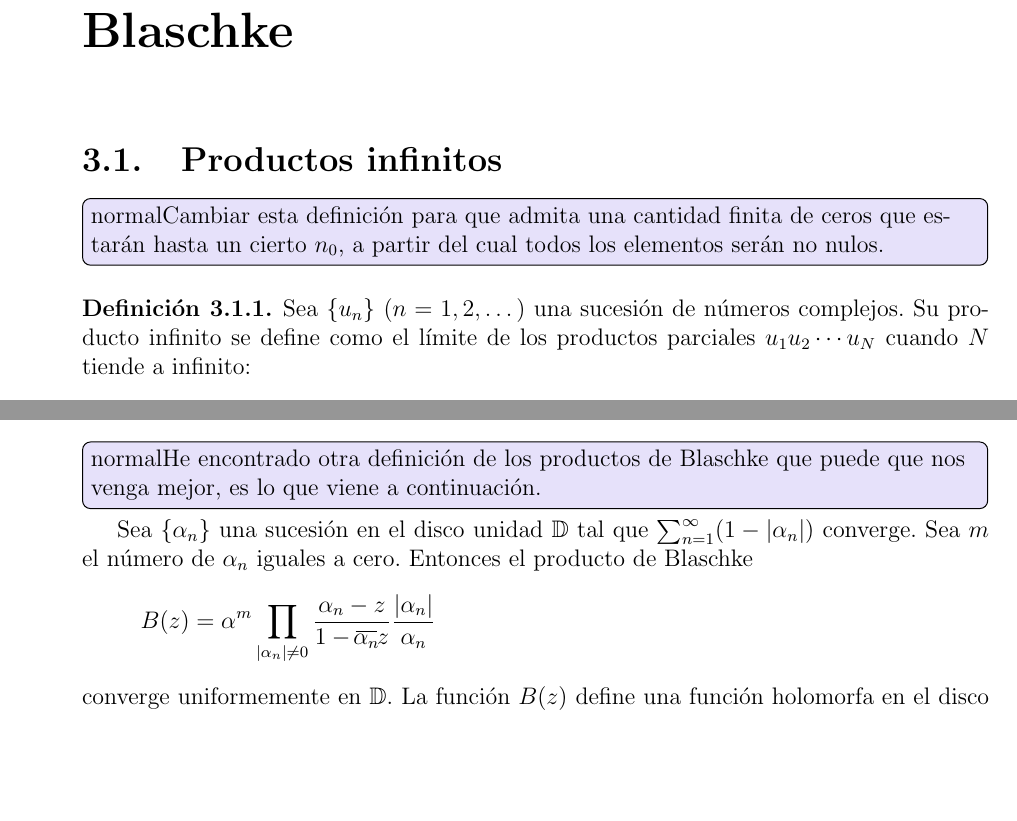
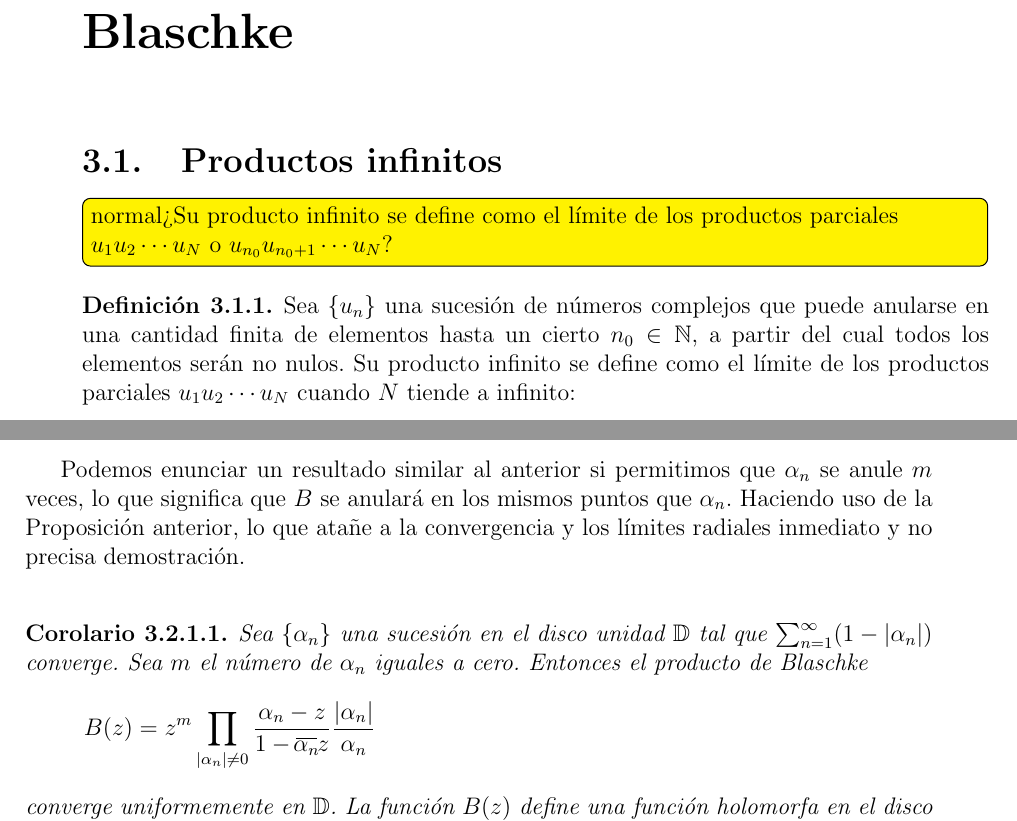
Before and after one commit to Celia95/TFG, a LaTeX book (Memoria/main.tex, which reads Memoria/Capitulos/Productos_infinitos.tex): two parts of pages 21 and 23 of 38 before the commit and two parts of pages 21 and 24 of 38 after it, joined at a grey line, cut so that both start at the same text, the shorter picture padded with empty space. Compiled offline with pdfLaTeX.

Commit message:
Ejemplos y productos: algunos cambios

```diff
--- a/Memoria/Capitulos/Productos_infinitos.tex
+++ b/Memoria/Capitulos/Productos_infinitos.tex
@@ -1,10 +1,10 @@
 \chapter{Productos infinitos. Productos de Blaschke}
 
 \section{Productos infinitos}
-\todo[inline]{Cambiar esta definición para que admita una cantidad finita de ceros que estarán hasta un cierto $n_0$, a partir del cual todos los elementos serán no nulos.}
+\todo[inline, color=yellow]{¿Su producto infinito se define como el límite de los productos parciales $u_1 u_2 \cdots u_N$ o  $u_{n_0} u_{n_0+1} \cdots u_N$?}
 
 \begin{definition}
-    Sea $\{u_n\} \ (n=1,2, \dots)$ una sucesión de números complejos. Su producto infinito se define como el límite de los productos parciales $u_1 u_2 \cdots u_N$ cuando $N$ tiende a infinito:
+    Sea $\{u_n\}$ una sucesión de números complejos que puede anularse en una cantidad finita de elementos hasta un cierto $n_0 \in \naturals$, a partir del cual todos los elementos serán no nulos. Su producto infinito se define como el límite de los productos parciales $u_1 u_2 \cdots u_N$ cuando $N$ tiende a infinito:
 \begin{equation*}
     \prod_{n=1}^{\infty} u_n = \lim_{N \to \infty} \prod_{n=1}^{N} u_n.
 \end{equation*}
@@ -66,14 +68,6 @@ Además, decimos que el producto converge cuando el límite existe y no es cero.
 \todo[inline]{Añadir comentario sobre la equivalencia de las tres situaciones.}
 
 \section{Productos de Blaschke}
-
-\todo[inline]{He encontrado otra definición de los productos de Blaschke que puede que nos venga mejor, es lo que viene a continuación.}
-
-    Sea $\{\alpha_n\}$ una sucesión en el disco unidad $\disk$ tal que $\sum_{n=1}^{\infty} (1 - \abs{\alpha_n})$ converge. Sea $m$ el número de $\alpha_n$ iguales a cero. Entonces el producto de Blaschke
-    \begin{equation*}
-        B(z) = \alpha^m \prod_{\abs{\alpha_n} \not = 0} \frac{\alpha_n - z}{1 - \xbar{\alpha_n}z} \dfrac{\abs{\alpha_n}}{\alpha_n}
-    \end{equation*}
-    converge uniformemente en $\disk$. La función $B(z)$ define una función holomorfa en el disco unidad que tiene los mismos ceros que $\alpha_n$. Además $\abs{B(z)} \leq 1$ y $\abs{B(e^{i \theta})} = 1$ en casi todo punto.
 
 \begin{prop}
     Sea $\{\alpha_n\}$ una sucesión en el disco unidad $\disk$ tal que $\alpha_n \not = 0$ para todo $n$ y $\sum_{n=1}^{\infty} (1 - \abs{\alpha_n})$ converge. Entonces el producto de Blaschke
@@ -119,3 +114,13 @@ Además, decimos que el producto converge cuando el límite existe y no es cero.
     \end{equation*}
     y, por consiguiente, $\abs{ B(e^{i \theta})} = 1$ en casi todo punto
 \end{proof}
+
+Podemos enunciar un resultado similar al anterior si permitimos que $\alpha_n$ se anule $m$ veces, lo que significa que $B$ se anulará en los mismos puntos que $\alpha_n$. Haciendo uso de la Proposición anterior, lo que atañe a la convergencia y los límites radiales inmediato y no precisa demostración. \\
+
+\begin{corollary}
+    Sea $\{\alpha_n\}$ una sucesión en el disco unidad $\disk$ tal que $\sum_{n=1}^{\infty} (1 - \abs{\alpha_n})$ converge. Sea $m$ el número de $\alpha_n$ iguales a cero. Entonces el producto de Blaschke
+\begin{equation*}
+    B(z) = z^m \prod_{\abs{\alpha_n} \not = 0} \frac{\alpha_n - z}{1 - \xbar{\alpha_n}z} \dfrac{\abs{\alpha_n}}{\alpha_n}
+\end{equation*}
+converge uniformemente en $\disk$. La función $B(z)$ define una función holomorfa en el disco unidad que tiene los mismos ceros que $\alpha_n$. Además $\abs{B(z)} \leq 1$ y $\abs{B(e^{i \theta})} = 1$ en casi todo punto.
+\end{corollary}
```
Also changed, not shown: Memoria/Capitulos/Ejemplos.tex (+1 -1 lines), Memoria/Capitulos/Productos_infinitos.tex (15 more changed lines).
